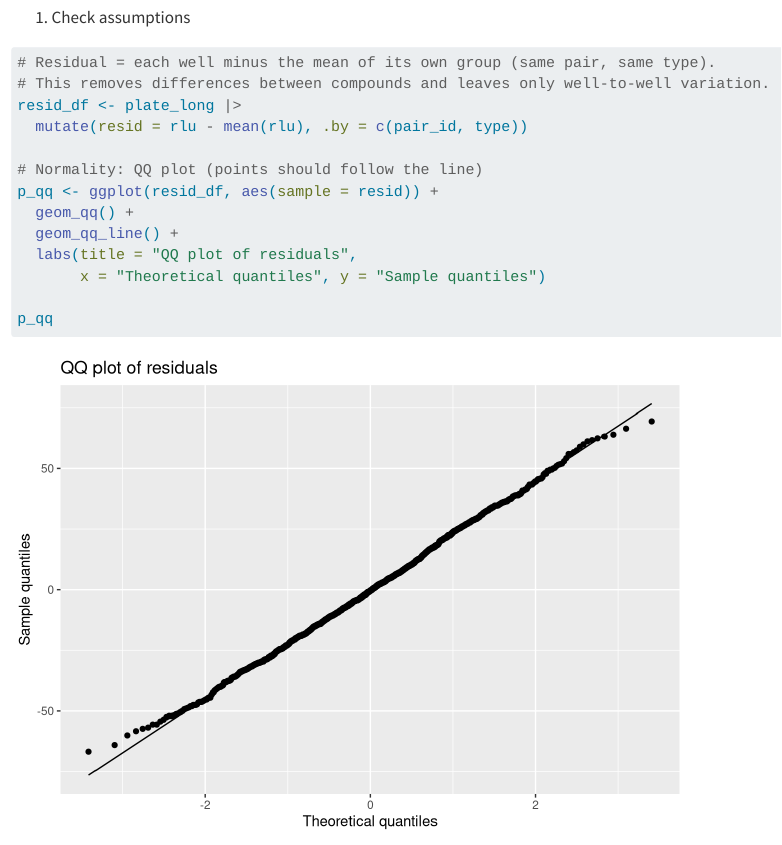
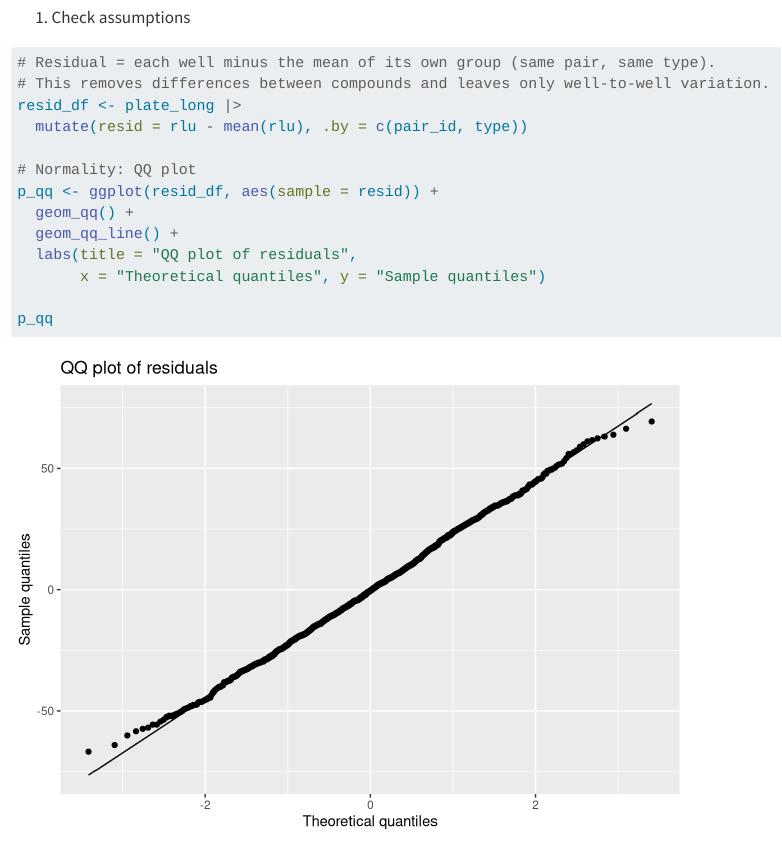
Before and after one commit to william-stacey-UOM/BIOL90042_GROUP_4_PROJECT, a Quarto document (BIOL90042_Group_Project/drug_screening.qmd): the page in a window 1100 px wide, from 6230 px down. Rendered offline with R 4.5, knitr and Pandoc in place of Quarto, with nearby package versions; code that draws random numbers runs with fixed seeds of ours; long lines of code are wrapped.

Commit message:
version5

```diff
--- a/BIOL90042_Group_Project/drug_screening.qmd
+++ b/BIOL90042_Group_Project/drug_screening.qmd
@@ -165,7 +165,7 @@ For each pair, compare the 4 test wells against the 4 control wells. That is 192
 resid_df <- plate_long |>
   mutate(resid = rlu - mean(rlu), .by = c(pair_id, type))
 
-# Normality: QQ plot (points should follow the line)
+# Normality: QQ plot
 p_qq <- ggplot(resid_df, aes(sample = resid)) +
   geom_qq() +
   geom_qq_line() +
```
